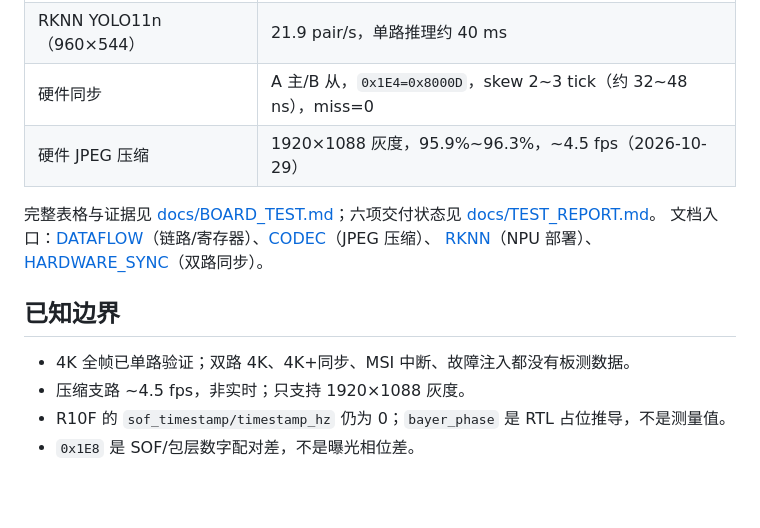
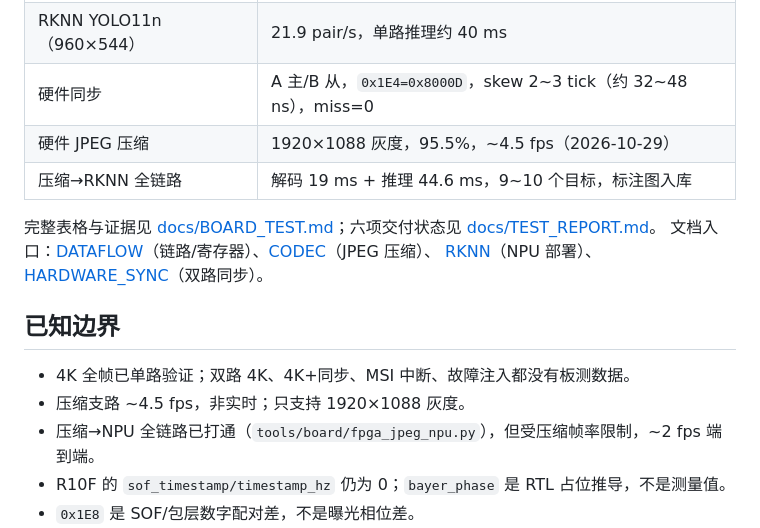
Before and after one commit to xiaozhuABCD1234/2026-embedded-chip-fpga-ph1p100, a Markdown page: README.md, the part around the change. GitHub-like rendering; blank space fills up the shorter version.

```diff
--- a/README.md
+++ b/README.md
@@ -69,7 +69,8 @@ ssh root@<BOARD> '/root/display-pair --source device --scale 2 --port 8091'
 | display 1080p / 540p | 11 pair/s / 23 pair/s |
 | RKNN YOLO11n（960×544） | 21.9 pair/s，单路推理约 40 ms |
 | 硬件同步 | A 主/B 从，`0x1E4=0x8000D`，skew 2~3 tick（约 32~48 ns），miss=0 |
-| 硬件 JPEG 压缩 | 1920×1088 灰度，95.9%~96.3%，~4.5 fps（2026-10-29） |
+| 硬件 JPEG 压缩 | 1920×1088 灰度，95.5%，~4.5 fps（2026-10-29） |
+| 压缩→RKNN 全链路 | 解码 19 ms + 推理 44.6 ms，9~10 个目标，标注图入库 |
 
 完整表格与证据见 [docs/BOARD_TEST.md](docs/BOARD_TEST.md)；六项交付状态见 [docs/TEST_REPORT.md](docs/TEST_REPORT.md)。
 文档入口：[DATAFLOW](docs/DATAFLOW.md)（链路/寄存器）、[CODEC](docs/CODEC.md)（JPEG 压缩）、
@@ -79,6 +80,7 @@ ssh root@<BOARD> '/root/display-pair --source device --scale 2 --port 8091'
 
 - 4K 全帧已单路验证；双路 4K、4K+同步、MSI 中断、故障注入都没有板测数据。
 - 压缩支路 ~4.5 fps，非实时；只支持 1920×1088 灰度。
+- 压缩→NPU 全链路已打通（`tools/board/fpga_jpeg_npu.py`），但受压缩帧率限制，~2 fps 端到端。
 - R10F 的 `sof_timestamp/timestamp_hz` 仍为 0；`bayer_phase` 是 RTL 占位推导，不是测量值。
 - `0x1E8` 是 SOF/包层数字配对差，不是曝光相位差。
 - 位流是 SRAM 配置：重下/掉电后必须重启 RK3588。
```
Also changed, not shown: docs/CODEC.md (+18 -10 lines), docs/TEST_REPORT.md (+18 -11 lines), docs/figures/jpeg_npu_chain.jpg (added), 1 other file.
